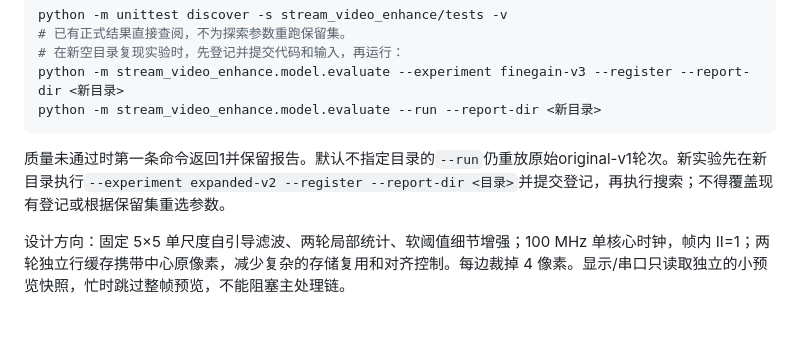
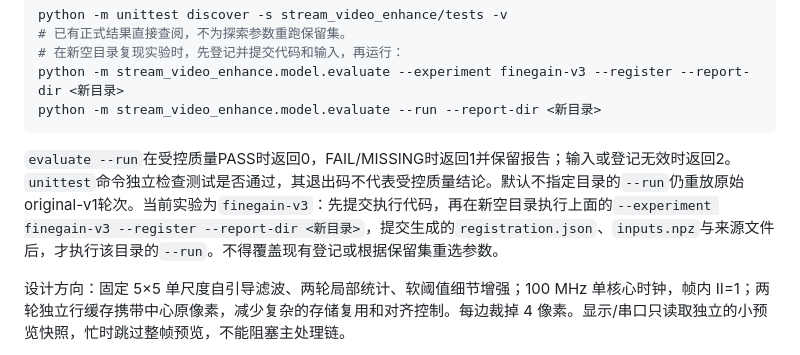
Before and after one commit to infr025t/fpga2026, a Markdown page: stream_video_enhance/README.md, the part around the change. Drawn GitHub-style; blank space fills up the shorter version.

Commit message:
docs: clarify model gate exit codes and finegain registration sequence

````diff
--- a/stream_video_enhance/README.md
+++ b/stream_video_enhance/README.md
@@ -20,7 +20,7 @@ python -m stream_video_enhance.model.evaluate --experiment finegain-v3 --registe
 python -m stream_video_enhance.model.evaluate --run --report-dir <新目录>
 ```
 
-质量未通过时第一条命令返回1并保留报告。默认不指定目录的`--run`仍重放原始original-v1轮次。新实验先在新目录执行`--experiment expanded-v2 --register --report-dir <目录>`并提交登记，再执行搜索；不得覆盖现有登记或根据保留集重选参数。
+`evaluate --run`在受控质量PASS时返回0，FAIL/MISSING时返回1并保留报告；输入或登记无效时返回2。`unittest`命令独立检查测试是否通过，其退出码不代表受控质量结论。默认不指定目录的`--run`仍重放原始original-v1轮次。当前实验为`finegain-v3`：先提交执行代码，再在新空目录执行上面的`--experiment finegain-v3 --register --report-dir <新目录>`，提交生成的`registration.json`、`inputs.npz`与来源文件后，才执行该目录的`--run`。不得覆盖现有登记或根据保留集重选参数。
 
 设计方向：固定 5×5 单尺度自引导滤波、两轮局部统计、软阈值细节增强；100 MHz 单核心时钟，帧内 II=1；两轮独立行缓存携带中心原像素，减少复杂的存储复用和对齐控制。每边裁掉 4 像素。显示/串口只读取独立的小预览快照，忙时跳过整帧预览，不能阻塞主处理链。
 
````
Also changed, not shown: 1 other file.
